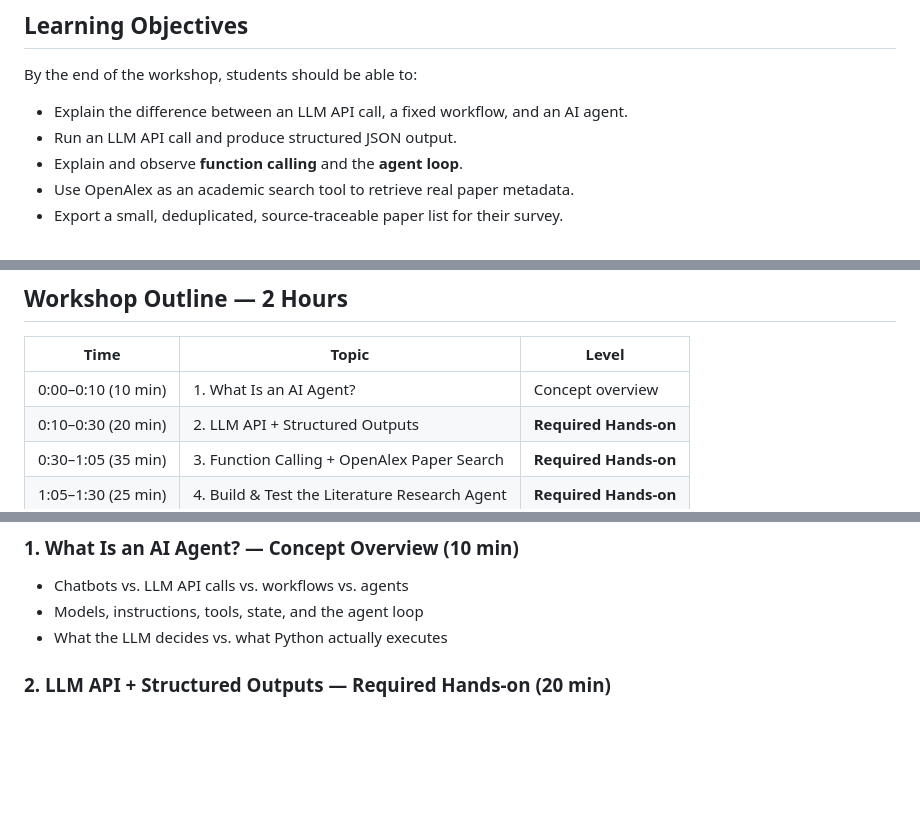
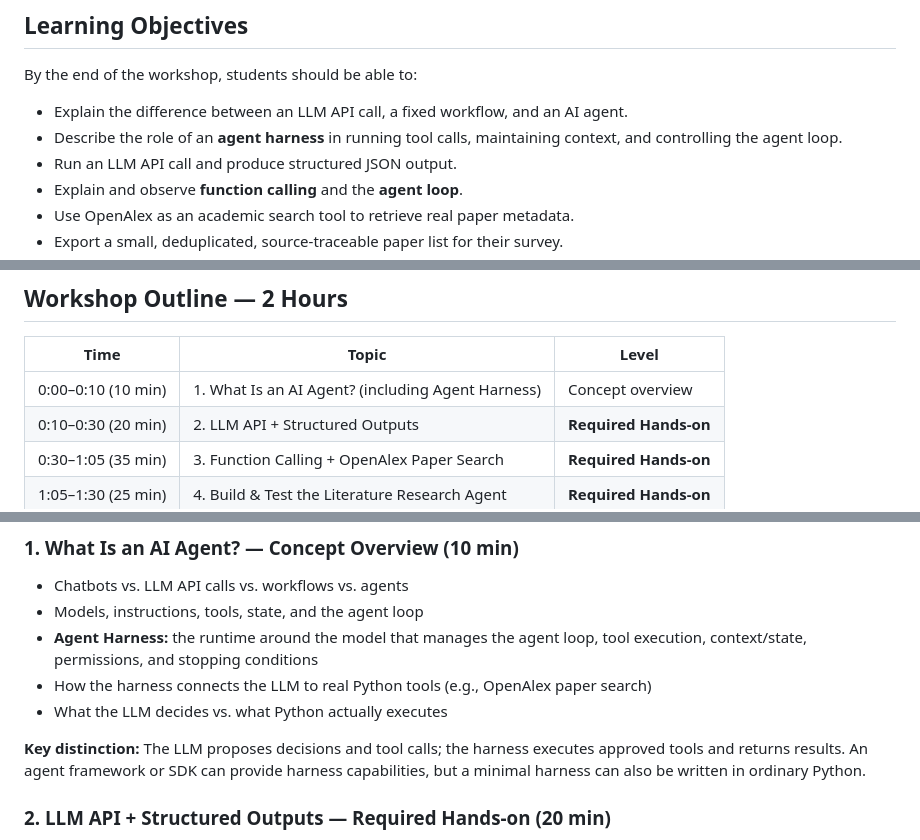
Before and after one commit to SiaDu/MLMPworkshop, a Markdown page: workshop03_Building_an_AI_Agent/Workshop03_Outline.md, 3 parts joined by grey strips. Drawn GitHub-style; blank space fills up the shorter version.

Commit message:
Include Agent Harness in Workshop 03 concept overview

```diff
--- a/workshop03_Building_an_AI_Agent/Workshop03_Outline.md
+++ b/workshop03_Building_an_AI_Agent/Workshop03_Outline.md
@@ -17,6 +17,7 @@ The agent **does not write the survey**. Students remain responsible for reading
 By the end of the workshop, students should be able to:
 
 - Explain the difference between an LLM API call, a fixed workflow, and an AI agent.
+- Describe the role of an **agent harness** in running tool calls, maintaining context, and controlling the agent loop.
 - Run an LLM API call and produce structured JSON output.
 - Explain and observe **function calling** and the **agent loop**.
 - Use OpenAlex as an academic search tool to retrieve real paper metadata.
@@ -36,7 +37,7 @@ By the end of the workshop, students should be able to:
 
 | Time | Topic | Level |
 | --- | --- | --- |
-| 0:00–0:10 (10 min) | 1. What Is an AI Agent? | Concept overview |
+| 0:00–0:10 (10 min) | 1. What Is an AI Agent? (including Agent Harness) | Concept overview |
 | 0:10–0:30 (20 min) | 2. LLM API + Structured Outputs | **Required Hands-on** |
 | 0:30–1:05 (35 min) | 3. Function Calling + OpenAlex Paper Search | **Required Hands-on** |
 | 1:05–1:30 (25 min) | 4. Build & Test the Literature Research Agent | **Required Hands-on** |
@@ -49,7 +50,11 @@ By the end of the workshop, students should be able to:
 
 - Chatbots vs. LLM API calls vs. workflows vs. agents
 - Models, instructions, tools, state, and the agent loop
+- **Agent Harness:** the runtime around the model that manages the agent loop, tool execution, context/state, permissions, and stopping conditions
+- How the harness connects the LLM to real Python tools (e.g., OpenAlex paper search)
 - What the LLM decides vs. what Python actually executes
+
+**Key distinction:** The LLM proposes decisions and tool calls; the harness executes approved tools and returns results. An agent framework or SDK can provide harness capabilities, but a minimal harness can also be written in ordinary Python.
 
 ### 2. LLM API + Structured Outputs — Required Hands-on (20 min)
 
```
